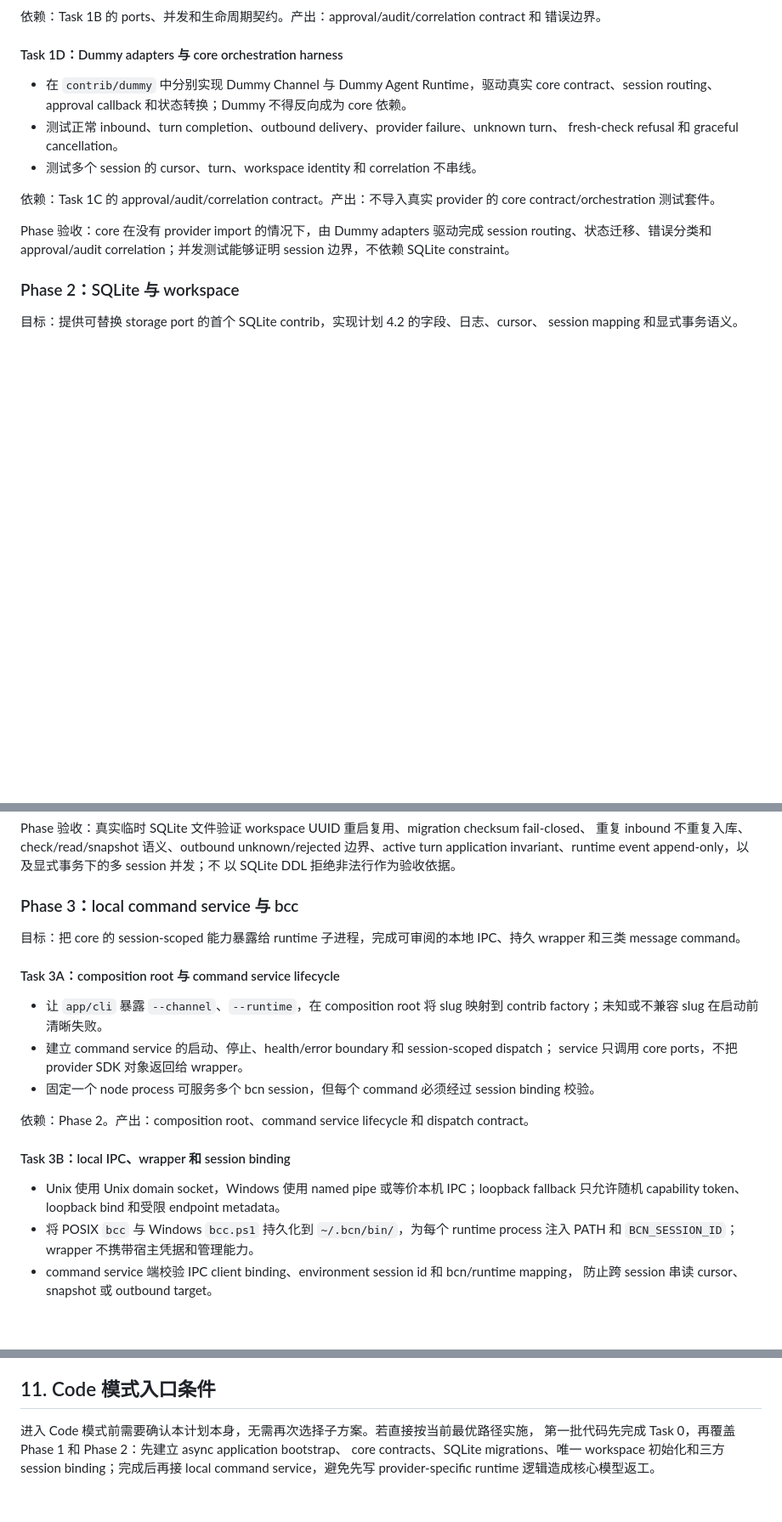
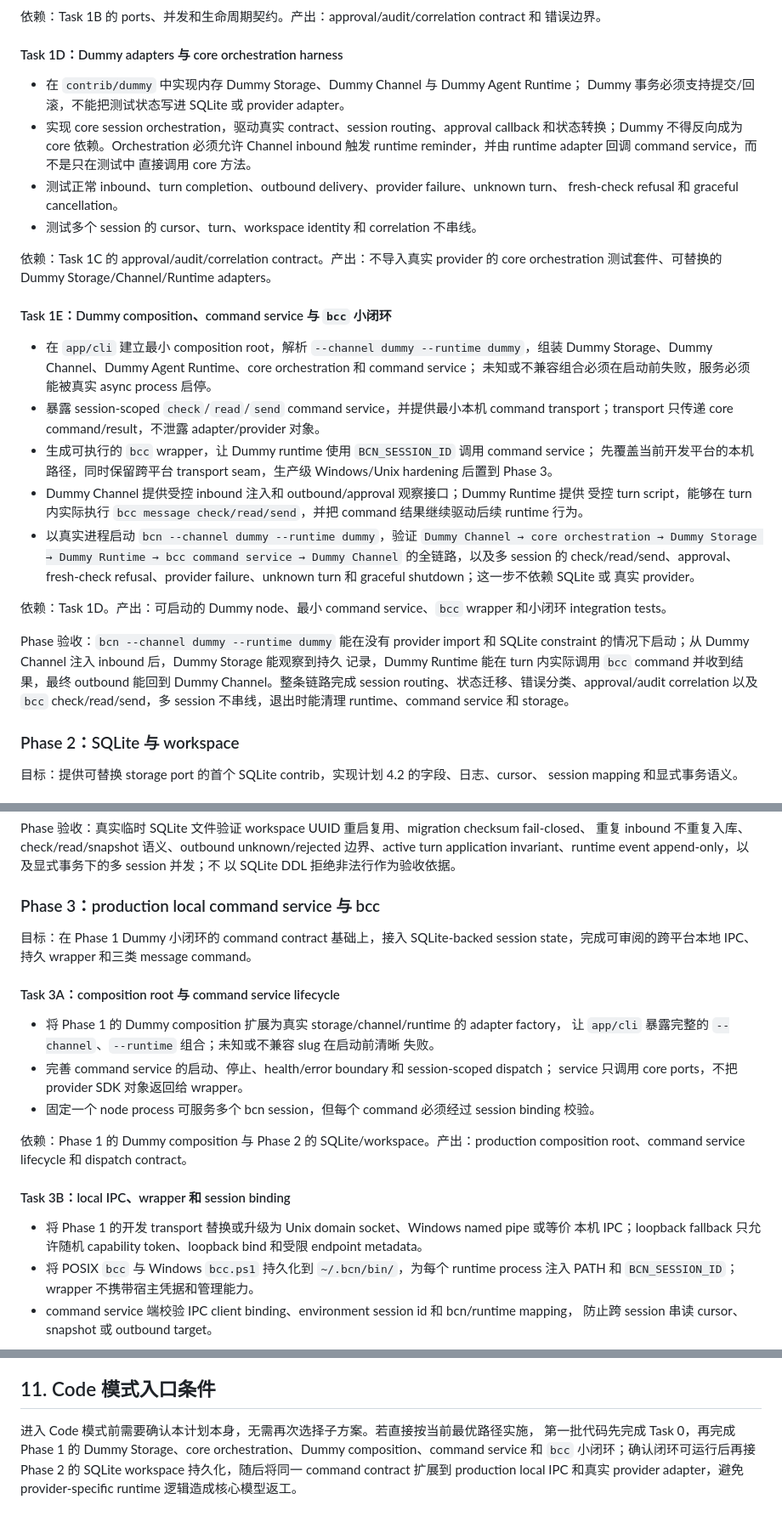
Before and after one commit to yuchanns/bazaar-compute-node, a Markdown page: plans/2026-08-06-runtime-channel-mvp.md, 3 parts joined by grey strips. Shown at 85% size. GitHub-like rendering; blank space fills up the shorter version.

Commit message:
Align Phase 1 with dummy e2e closure

```diff
--- a/plans/2026-08-06-runtime-channel-mvp.md
+++ b/plans/2026-08-06-runtime-channel-mvp.md
@@ -917,18 +919,47 @@ orchestration 骨架。
 
 #### Task 1D：Dummy adapters 与 core orchestration harness
 
-- 在 `contrib/dummy` 中分别实现 Dummy Channel 与 Dummy Agent Runtime，驱动真实 core
-  contract、session routing、approval callback 和状态转换；Dummy 不得反向成为 core 依赖。
+- 在 `contrib/dummy` 中实现内存 Dummy Storage、Dummy Channel 与 Dummy Agent Runtime；
+  Dummy 事务必须支持提交/回滚，不能把测试状态写进 SQLite 或 provider adapter。
+- 实现 core session orchestration，驱动真实 contract、session routing、approval callback
+  和状态转换；Dummy 不得反向成为 core 依赖。Orchestration 必须允许 Channel inbound
+  触发 runtime reminder，并由 runtime adapter 回调 command service，而不是只在测试中
+  直接调用 core 方法。
 - 测试正常 inbound、turn completion、outbound delivery、provider failure、unknown turn、
   fresh-check refusal 和 graceful cancellation。
 - 测试多个 session 的 cursor、turn、workspace identity 和 correlation 不串线。
 
 依赖：Task 1C 的 approval/audit/correlation contract。产出：不导入真实 provider 的 core
-contract/orchestration 测试套件。
+orchestration 测试套件、可替换的 Dummy Storage/Channel/Runtime adapters。
 
-Phase 验收：core 在没有 provider import 的情况下，由 Dummy adapters 驱动完成 session
-routing、状态迁移、错误分类和 approval/audit correlation；并发测试能够证明 session
-边界，不依赖 SQLite constraint。
+#### Task 1E：Dummy composition、command service 与 `bcc` 小闭环
+
+- 在 `app/cli` 建立最小 composition root，解析 `--channel dummy --runtime dummy`，组装
+  Dummy Storage、Dummy Channel、Dummy Agent Runtime、core orchestration 和 command service；
+  未知或不兼容组合必须在启动前失败，服务必须能被真实 async process 启停。
+- 暴露 session-scoped `check`/`read`/`send` command service，并提供最小本机 command
+  transport；transport 只传递 core command/result，不泄露 adapter/provider 对象。
+- 生成可执行的 `bcc` wrapper，让 Dummy runtime 使用 `BCN_SESSION_ID` 调用 command service；
+  先覆盖当前开发平台的本机路径，同时保留跨平台 transport seam，生产级 Windows/Unix
+  hardening 后置到 Phase 3。
+- Dummy Channel 提供受控 inbound 注入和 outbound/approval 观察接口；Dummy Runtime 提供
+  受控 turn script，能够在 turn 内实际执行 `bcc message check/read/send`，并把 command
+  结果继续驱动后续 runtime 行为。
+- 以真实进程启动 `bcn --channel dummy --runtime dummy`，验证
+  `Dummy Channel → core orchestration → Dummy Storage → Dummy Runtime → bcc command service
+  → Dummy Channel` 的全链路，以及多 session 的 check/read/send、approval、fresh-check
+  refusal、provider failure、unknown turn 和 graceful shutdown；这一步不依赖 SQLite 或
+  真实 provider。
+
+依赖：Task 1D。产出：可启动的 Dummy node、最小 command service、`bcc` wrapper 和小闭环
+integration tests。
+
+Phase 验收：`bcn --channel dummy --runtime dummy` 能在没有 provider import 和 SQLite
+constraint 的情况下启动；从 Dummy Channel 注入 inbound 后，Dummy Storage 能观察到持久
+记录，Dummy Runtime 能在 turn 内实际调用 `bcc` command 并收到结果，最终 outbound 能回到
+Dummy Channel。整条链路完成 session routing、状态迁移、错误分类、approval/audit
+correlation 以及 `bcc` check/read/send，多 session 不串线，退出时能清理 runtime、command
+service 和 storage。
 
 ### Phase 2：SQLite 与 workspace
 
@@ -986,26 +1017,29 @@ Phase 验收：真实临时 SQLite 文件验证 workspace UUID 重启复用、mi
 turn application invariant、runtime event append-only，以及显式事务下的多 session 并发；不
 以 SQLite DDL 拒绝非法行作为验收依据。
 
-### Phase 3：local command service 与 bcc
+### Phase 3：production local command service 与 bcc
 
-目标：把 core 的 session-scoped 能力暴露给 runtime 子进程，完成可审阅的本地 IPC、持久
-wrapper 和三类 message command。
+目标：在 Phase 1 Dummy 小闭环的 command contract 基础上，接入 SQLite-backed session
+state，完成可审阅的跨平台本地 IPC、持久 wrapper 和三类 message command。
 
 #### Task 3A：composition root 与 command service lifecycle
 
-- 让 `app/cli` 暴露 `--channel`、`--runtime`，在 composition root 将 slug 映射到 contrib
-  factory；未知或不兼容 slug 在启动前清晰失败。
-- 建立 command service 的启动、停止、health/error boundary 和 session-scoped dispatch；
+- 将 Phase 1 的 Dummy composition 扩展为真实 storage/channel/runtime 的 adapter factory，
+  让 `app/cli` 暴露完整的 `--channel`、`--runtime` 组合；未知或不兼容 slug 在启动前清晰
+  失败。
+- 完善 command service 的启动、停止、health/error boundary 和 session-scoped dispatch；
   service 只调用 core ports，不把 provider SDK 对象返回给 wrapper。
 - 固定一个 node process 可服务多个 bcn session，但每个 command 必须经过 session binding
   校验。
 
-依赖：Phase 2。产出：composition root、command service lifecycle 和 dispatch contract。
+依赖：Phase 1 的 Dummy composition 与 Phase 2 的 SQLite/workspace。产出：production
+composition root、command service lifecycle 和 dispatch contract。
 
 #### Task 3B：local IPC、wrapper 和 session binding
 
-- Unix 使用 Unix domain socket，Windows 使用 named pipe 或等价本机 IPC；loopback fallback
-  只允许随机 capability token、loopback bind 和受限 endpoint metadata。
+- 将 Phase 1 的开发 transport 替换或升级为 Unix domain socket、Windows named pipe 或等价
+  本机 IPC；loopback fallback 只允许随机 capability token、loopback bind 和受限 endpoint
+  metadata。
 - 将 POSIX `bcc` 与 Windows `bcc.ps1` 持久化到 `~/.bcn/bin/`，为每个 runtime process
   注入 PATH 和 `BCN_SESSION_ID`；wrapper 不携带宿主凭据和管理能力。
 - command service 端校验 IPC client binding、environment session id 和 bcn/runtime mapping，
@@ -1229,7 +1263,7 @@ unknown turn 和 shutdown timeout 场景下，状态可解释、不会静默丢
 ## 11. Code 模式入口条件
 
 进入 Code 模式前需要确认本计划本身，无需再次选择子方案。若直接按当前最优路径实施，
-第一批代码先完成 Task 0，再覆盖 Phase 1 和 Phase 2：先建立 async application bootstrap、
-core contracts、SQLite migrations、唯一
-workspace 初始化和三方 session binding；完成后再接 local command service，避免先写
-provider-specific runtime 逻辑造成核心模型返工。
+第一批代码先完成 Task 0，再完成 Phase 1 的 Dummy Storage、core orchestration、Dummy
+composition、command service 和 `bcc` 小闭环；确认闭环可运行后再接 Phase 2 的 SQLite
+workspace 持久化，随后将同一 command contract 扩展到 production local IPC 和真实
+provider adapter，避免 provider-specific runtime 逻辑造成核心模型返工。
```
Also changed, not shown: other parts of plans/2026-08-06-runtime-channel-mvp.md (+7 -5 lines).
